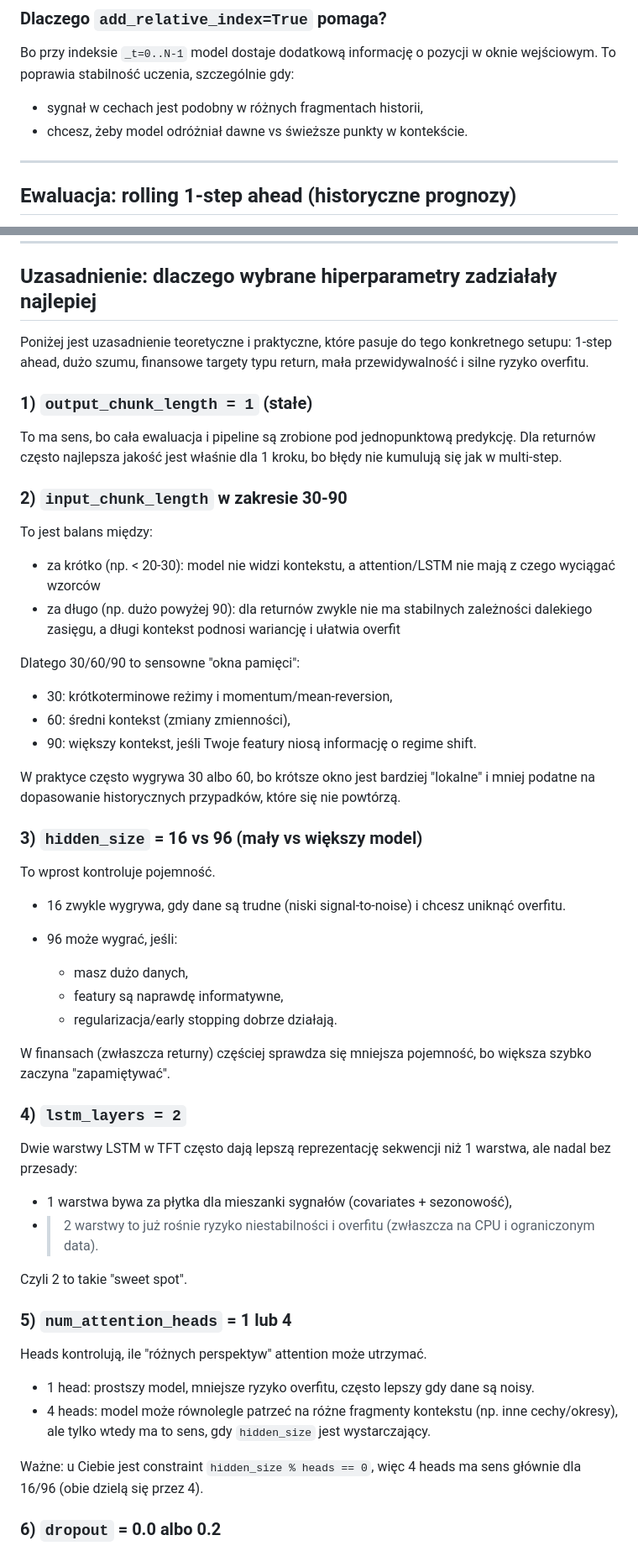
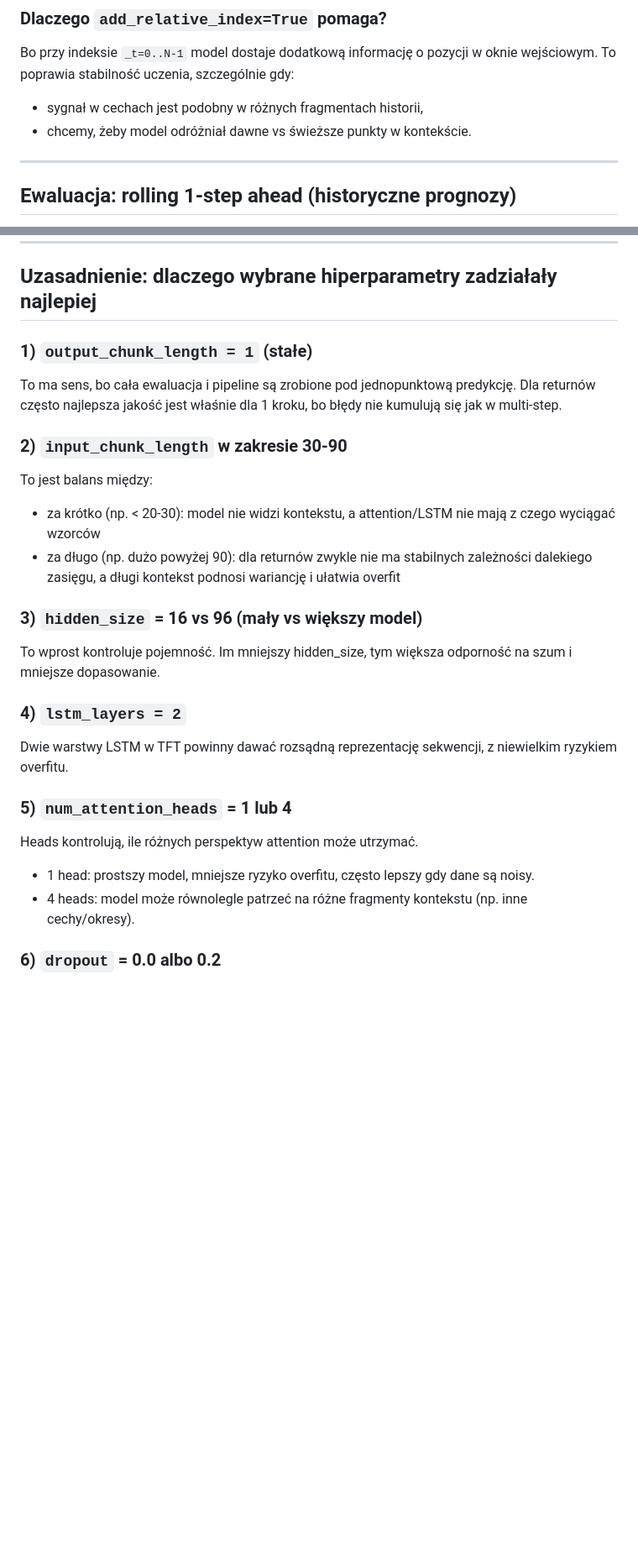
Before and after one commit to hbiegacz/invest.ai, a Markdown page: tft-experiments.md, 2 parts joined by grey strips. Shown at 84% size. Rendered like a GitHub page; blank space fills up the shorter version.

```diff
--- a/tft-experiments.md
+++ b/tft-experiments.md
@@ -100,7 +100,7 @@ Używany jest `darts.models.TFTModel` z:
 Bo przy indeksie `_t=0..N-1` model dostaje dodatkową informację o pozycji w oknie wejściowym. To poprawia stabilność uczenia, szczególnie gdy:
 
 -   sygnał w cechach jest podobny w różnych fragmentach historii,
--   chcesz, żeby model odróżniał dawne vs świeższe punkty w kontekście.
+-   chcemy, żeby model odróżniał dawne vs świeższe punkty w kontekście.
 
 ---
 
@@ -162,8 +162,6 @@ Constraint:
 
 ## Uzasadnienie: dlaczego wybrane hiperparametry zadziałały najlepiej
 
-Poniżej jest uzasadnienie teoretyczne i praktyczne, które pasuje do tego konkretnego setupu: 1-step ahead, dużo szumu, finansowe targety typu return, mała przewidywalność i silne ryzyko overfitu.
-
 ### 1) `output_chunk_length = 1` (stałe)
 
 To ma sens, bo cała ewaluacja i pipeline są zrobione pod jednopunktową predykcję.
@@ -176,44 +174,20 @@ To jest balans między:
 -   za krótko (np. < 20-30): model nie widzi kontekstu, a attention/LSTM nie mają z czego wyciągać wzorców
 -   za długo (np. dużo powyżej 90): dla returnów zwykle nie ma stabilnych zależności dalekiego zasięgu, a długi kontekst podnosi wariancję i ułatwia overfit
 
-Dlatego 30/60/90 to sensowne "okna pamięci":
-
--   30: krótkoterminowe reżimy i momentum/mean-reversion,
--   60: średni kontekst (zmiany zmienności),
--   90: większy kontekst, jeśli Twoje featury niosą informację o regime shift.
-
-W praktyce często wygrywa 30 albo 60, bo krótsze okno jest bardziej "lokalne" i mniej podatne na dopasowanie historycznych przypadków, które się nie powtórzą.
-
 ### 3) `hidden_size` = 16 vs 96 (mały vs większy model)
 
-To wprost kontroluje pojemność.
-
--   16 zwykle wygrywa, gdy dane są trudne (niski signal-to-noise) i chcesz uniknąć overfitu.
--   96 może wygrać, jeśli:
-
-    -   masz dużo danych,
-    -   featury są naprawdę informatywne,
-    -   regularizacja/early stopping dobrze działają.
-
-W finansach (zwłaszcza returny) częściej sprawdza się mniejsza pojemność, bo większa szybko zaczyna "zapamiętywać".
+To wprost kontroluje pojemność. Im mniejszy hidden_size, tym większa odporność na szum i mniejsze dopasowanie.
 
 ### 4) `lstm_layers = 2`
 
-Dwie warstwy LSTM w TFT często dają lepszą reprezentację sekwencji niż 1 warstwa, ale nadal bez przesady:
-
--   1 warstwa bywa za płytka dla mieszanki sygnałów (covariates + sezonowość),
--   > 2 warstwy to już rośnie ryzyko niestabilności i overfitu (zwłaszcza na CPU i ograniczonym data).
-
-Czyli 2 to takie "sweet spot".
+Dwie warstwy LSTM w TFT powinny dawać rozsądną reprezentację sekwencji, z niewielkim ryzykiem overfitu.
 
 ### 5) `num_attention_heads` = 1 lub 4
 
-Heads kontrolują, ile "różnych perspektyw" attention może utrzymać.
+Heads kontrolują, ile różnych perspektyw attention może utrzymać.
 
 -   1 head: prostszy model, mniejsze ryzyko overfitu, często lepszy gdy dane są noisy.
--   4 heads: model może równolegle patrzeć na różne fragmenty kontekstu (np. inne cechy/okresy), ale tylko wtedy ma to sens, gdy `hidden_size` jest wystarczający.
-
-Ważne: u Ciebie jest constraint `hidden_size % heads == 0`, więc 4 heads ma sens głównie dla 16/96 (obie dzielą się przez 4).
+-   4 heads: model może równolegle patrzeć na różne fragmenty kontekstu (np. inne cechy/okresy).
 
 ### 6) `dropout` = 0.0 albo 0.2
 
```
Also changed, not shown: other parts of tft-experiments.md (+3 -66 lines).
